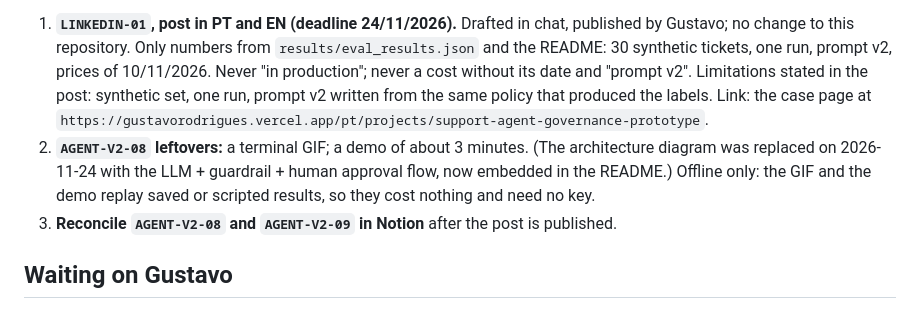
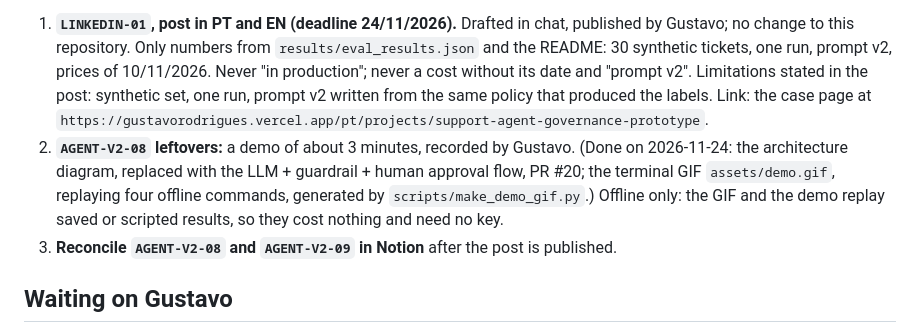
Before and after one commit to gustavogg99-ctrl/support-agent-governance-prototype, a Markdown page: docs/ROADMAP.md, the part around the change. Drawn GitHub-style.

```diff
--- a/docs/ROADMAP.md
+++ b/docs/ROADMAP.md
@@ -77,7 +77,7 @@ Evolve the rules-only prototype into an IT ticket triage agent where:
 The completion criteria of the project are met (CI green, results published in the README, full flow from ticket to log, nothing claimed that the code does not prove). What is left is publicising it, the leftovers of `AGENT-V2-08`, and a decision by Gustavo.
 
 1. **`LINKEDIN-01`, post in PT and EN (deadline 24/11/2026).** Drafted in chat, published by Gustavo; no change to this repository. Only numbers from `results/eval_results.json` and the README: 30 synthetic tickets, one run, prompt v2, prices of 10/11/2026. Never "in production"; never a cost without its date and "prompt v2". Limitations stated in the post: synthetic set, one run, prompt v2 written from the same policy that produced the labels. Link: the case page at `https://gustavorodrigues.vercel.app/pt/projects/support-agent-governance-prototype`.
-2. **`AGENT-V2-08` leftovers:** a terminal GIF; a demo of about 3 minutes. (The architecture diagram was replaced on 2026-11-24 with the LLM + guardrail + human approval flow, now embedded in the README.) Offline only: the GIF and the demo replay saved or scripted results, so they cost nothing and need no key.
+2. **`AGENT-V2-08` leftovers:** a demo of about 3 minutes, recorded by Gustavo. (Done on 2026-11-24: the architecture diagram, replaced with the LLM + guardrail + human approval flow, PR #20; the terminal GIF `assets/demo.gif`, replaying four offline commands, generated by `scripts/make_demo_gif.py`.) Offline only: the GIF and the demo replay saved or scripted results, so they cost nothing and need no key.
 3. **Reconcile `AGENT-V2-08` and `AGENT-V2-09` in Notion** after the post is published.
 
 ## Waiting on Gustavo
```
Also changed, not shown: README.md (+5 -0 lines), assets/demo.gif (added), 1 other file.
